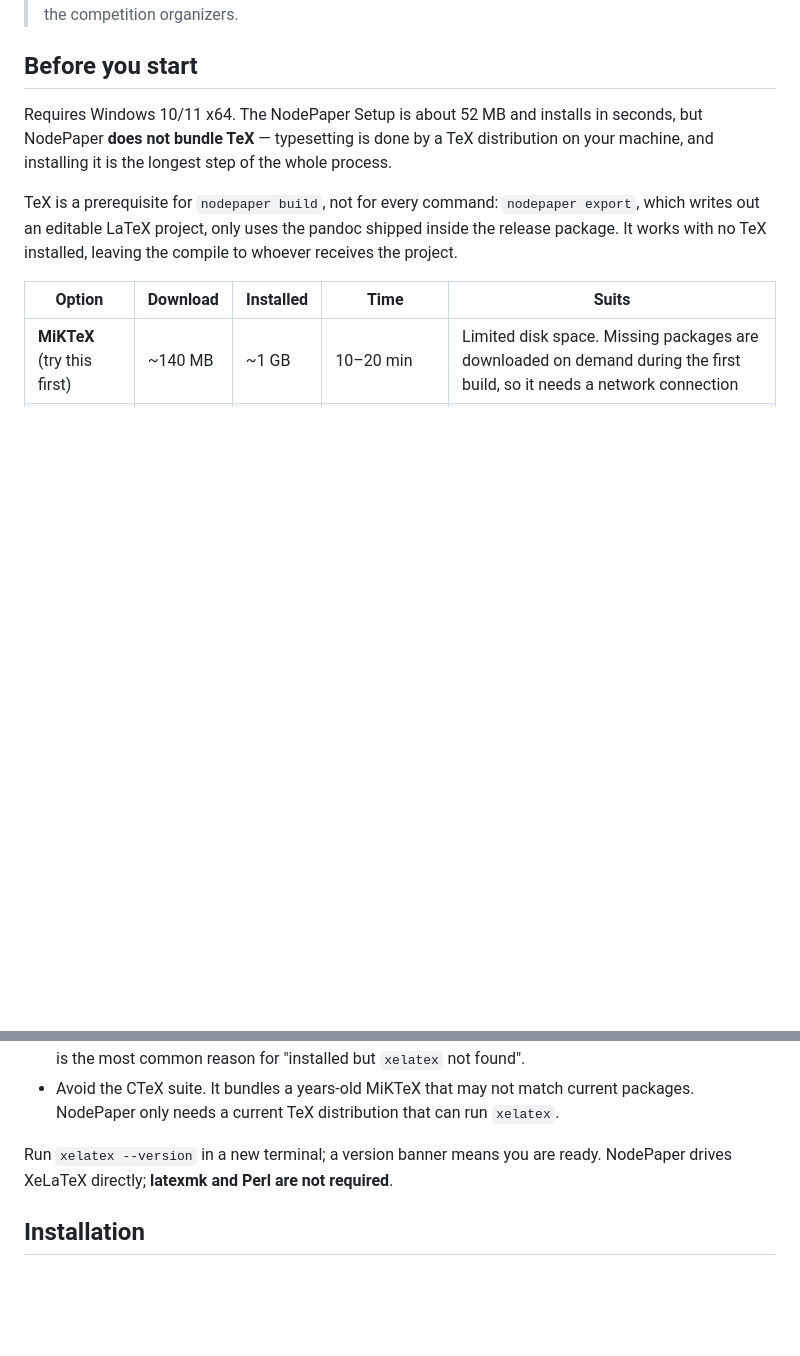
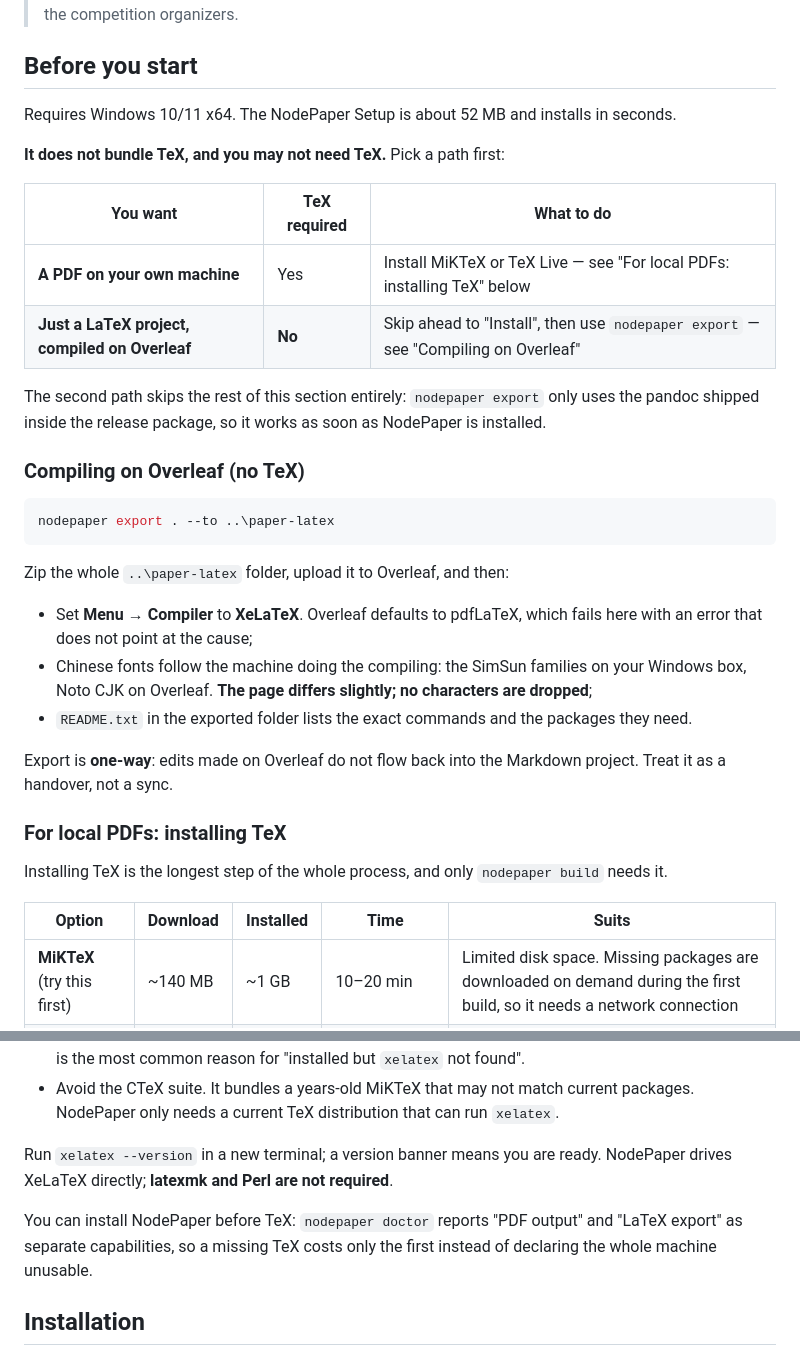
Before and after one commit to Cat5E0/NodePaper, a Markdown page: README.en.md, 2 parts joined by grey strips. Drawn GitHub-style; blank space fills up the shorter version.

````diff
--- a/README.en.md
+++ b/README.en.md
@@ -10,9 +10,34 @@ The current v0.1 targets the CUMCM 2026 electronic-paper workflow, including Chi
 
 ## Before you start
 
-Requires Windows 10/11 x64. The NodePaper Setup is about 52 MB and installs in seconds, but NodePaper **does not bundle TeX** — typesetting is done by a TeX distribution on your machine, and installing it is the longest step of the whole process.
+Requires Windows 10/11 x64. The NodePaper Setup is about 52 MB and installs in seconds.
 
-TeX is a prerequisite for `nodepaper build`, not for every command: `nodepaper export`, which writes out an editable LaTeX project, only uses the pandoc shipped inside the release package. It works with no TeX installed, leaving the compile to whoever receives the project.
+**It does not bundle TeX, and you may not need TeX.** Pick a path first:
+
+| You want | TeX required | What to do |
+|---|---|---|
+| **A PDF on your own machine** | Yes | Install MiKTeX or TeX Live — see "For local PDFs: installing TeX" below |
+| **Just a LaTeX project, compiled on Overleaf** | **No** | Skip ahead to "Install", then use `nodepaper export` — see "Compiling on Overleaf" |
+
+The second path skips the rest of this section entirely: `nodepaper export` only uses the pandoc shipped inside the release package, so it works as soon as NodePaper is installed.
+
+### Compiling on Overleaf (no TeX)
+
+```powershell
+nodepaper export . --to ..\paper-latex
+```
+
+Zip the whole `..\paper-latex` folder, upload it to Overleaf, and then:
+
+- Set **Menu → Compiler** to **XeLaTeX**. Overleaf defaults to pdfLaTeX, which fails here with an error that does not point at the cause;
+- Chinese fonts follow the machine doing the compiling: the SimSun families on your Windows box, Noto CJK on Overleaf. **The page differs slightly; no characters are dropped**;
+- `README.txt` in the exported folder lists the exact commands and the packages they need.
+
+Export is **one-way**: edits made on Overleaf do not flow back into the Markdown project. Treat it as a handover, not a sync.
+
+### For local PDFs: installing TeX
+
+Installing TeX is the longest step of the whole process, and only `nodepaper build` needs it.
 
 | Option | Download | Installed | Time | Suits |
 |---|---|---|---|---|
@@ -35,6 +60,8 @@ Download from the official sources:
 - Avoid the CTeX suite. It bundles a years-old MiKTeX that may not match current packages. NodePaper only needs a current TeX distribution that can run `xelatex`.
 
 Run `xelatex --version` in a new terminal; a version banner means you are ready. NodePaper drives XeLaTeX directly; **latexmk and Perl are not required**.
+
+You can install NodePaper before TeX: `nodepaper doctor` reports "PDF output" and "LaTeX export" as separate capabilities, so a missing TeX costs only the first instead of declaring the whole machine unusable.
 
 ## Installation
 
````
Also changed, not shown: README.md (+29 -2 lines).
